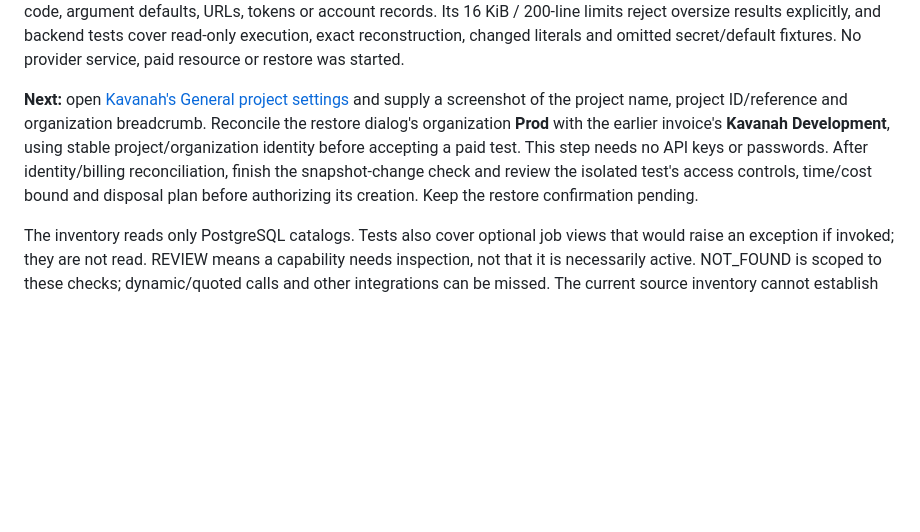
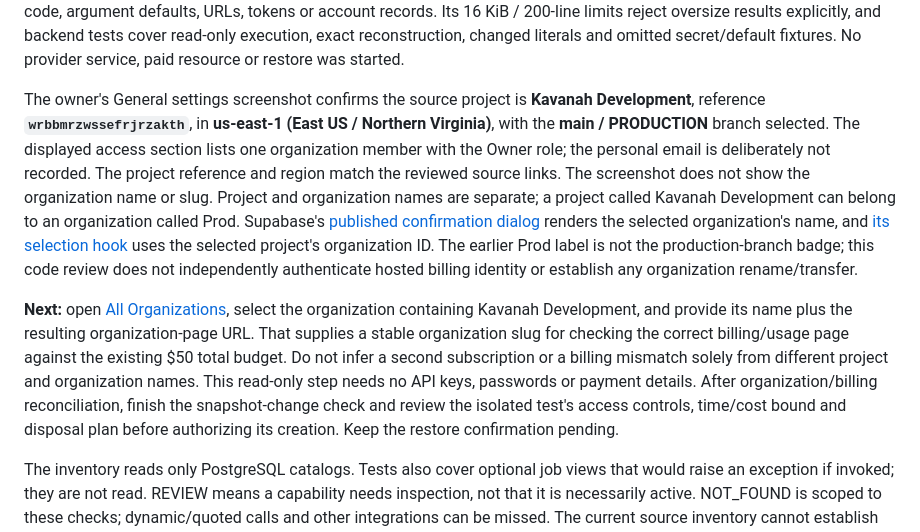
Before and after one commit to LeeoniIsrael/kavanah, a Markdown page: docs/production-operations.md, the part around the change. Rendered like a GitHub page; blank space fills up the shorter version.

Commit message:
Record confirmed Kavanah source project and remaining organization check

```diff
--- a/docs/production-operations.md
+++ b/docs/production-operations.md
@@ -100,7 +100,9 @@ The owner then uploaded all three rows from [the read-only line comparison](sql/
 
 **The six identified routine bodies are reviewed for external execution.** The cron/net static candidates are permission helpers, not active job or HTTP invocations. This does not attest to provider provenance, function execution settings, attached event tags, every possible integration or the contents of an older backup. The comparison exposes no unknown code, argument defaults, URLs, tokens or account records. Its 16 KiB / 200-line limits reject oversize results explicitly, and backend tests cover read-only execution, exact reconstruction, changed literals and omitted secret/default fixtures. No provider service, paid resource or restore was started.
 
-**Next:** open [Kavanah's General project settings](https://supabase.com/dashboard/project/wrbbmrzwssefrjrzakth/settings/general) and supply a screenshot of the project name, project ID/reference and organization breadcrumb. Reconcile the restore dialog's organization **Prod** with the earlier invoice's **Kavanah Development**, using stable project/organization identity before accepting a paid test. This step needs no API keys or passwords. After identity/billing reconciliation, finish the snapshot-change check and review the isolated test's access controls, time/cost bound and disposal plan before authorizing its creation. Keep the restore confirmation pending.
+The owner's General settings screenshot confirms the source project is **Kavanah Development**, reference **`wrbbmrzwssefrjrzakth`**, in **us-east-1 (East US / Northern Virginia)**, with the **main / PRODUCTION** branch selected. The displayed access section lists one organization member with the Owner role; the personal email is deliberately not recorded. The project reference and region match the reviewed source links. The screenshot does not show the organization name or slug. Project and organization names are separate; a project called Kavanah Development can belong to an organization called Prod. Supabase's [published confirmation dialog](https://github.com/supabase/supabase/blob/2d5768d3c114b6746c730a91881483f91e99ec6f/apps/studio/components/interfaces/Database/Backups/RestoreToNewProject/ConfirmRestoreDialog.tsx#L45) renders the selected organization's name, and [its selection hook](https://github.com/supabase/supabase/blob/2d5768d3c114b6746c730a91881483f91e99ec6f/apps/studio/hooks/misc/useSelectedOrganization.ts) uses the selected project's organization ID. The earlier Prod label is not the production-branch badge; this code review does not independently authenticate hosted billing identity or establish any organization rename/transfer.
+
+**Next:** open [All Organizations](https://supabase.com/dashboard/organizations), select the organization containing Kavanah Development, and provide its name plus the resulting organization-page URL. That supplies a stable organization slug for checking the correct billing/usage page against the existing $50 total budget. Do not infer a second subscription or a billing mismatch solely from different project and organization names. This read-only step needs no API keys, passwords or payment details. After organization/billing reconciliation, finish the snapshot-change check and review the isolated test's access controls, time/cost bound and disposal plan before authorizing its creation. Keep the restore confirmation pending.
 
 The inventory reads only PostgreSQL catalogs. Tests also cover optional job views that would raise an exception if invoked; they are not read. REVIEW means a capability needs inspection, not that it is necessarily active. NOT_FOUND is scoped to these checks; dynamic/quoted calls and other integrations can be missed. The current source inventory cannot establish what existed in the selected backup; reconcile changes since that snapshot before cloning. This is an initial inventory, not complete containment or restore approval.
 
```
Also changed, not shown: docs/infrastructure-decision.md (+1 -1 lines), docs/production-readiness-audit.md (+1 -1 lines).
